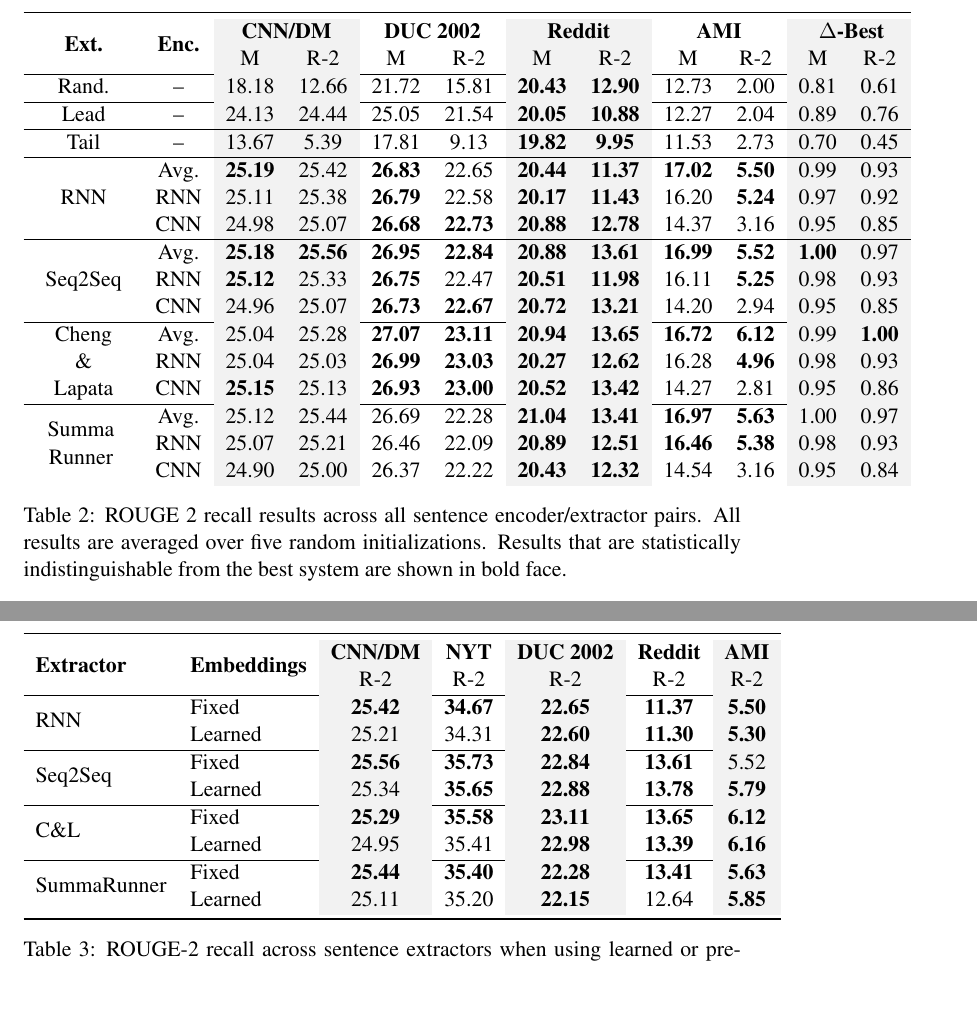
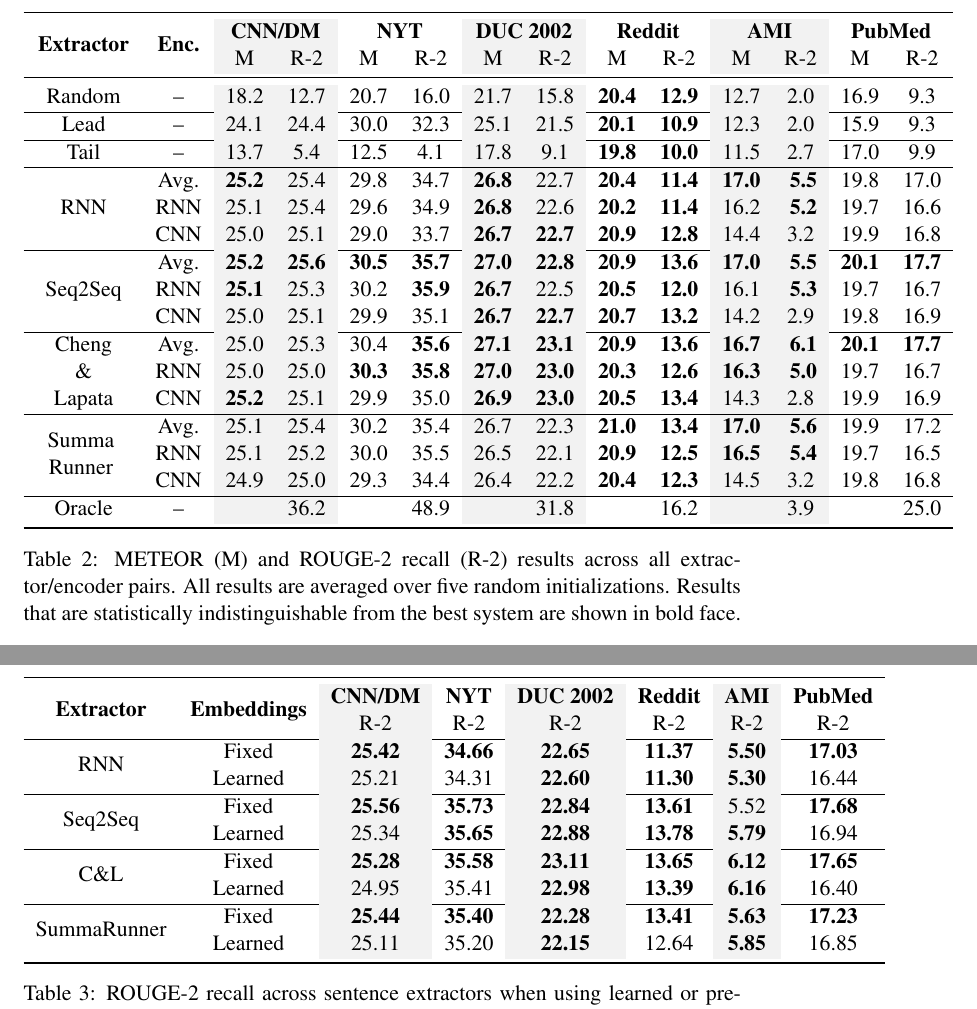
Before and after one commit to kedz/dlextsum-paper, a LaTeX paper (dlextsum.emnlp18.tex, which reads tables/table_fixed_vs_learned.tex, tables/table_overall_results.tex): two parts of pages 8 and 9 of 19, joined at a grey line, cut so that both start at the same text. Compiled offline with pdfLaTeX; a LaTeX package or settings file that is missing is left out.

Commit message:
Updated tables.

```diff
--- a/tables/table_fixed_vs_learned.tex
+++ b/tables/table_fixed_vs_learned.tex
@@ -1,25 +1,42 @@
 
 \begin{table*}[t]
 \center
-\begin{tabular}{llgcgcg}
+%\begin{tabular}{llgcgcg}
+%    \toprule
+%    \multirow{2}{*}{\textbf{Extractor}} &\multirow{2}{*}{\textbf{Embeddings}}  & \multicolumn{1}{g}{\textbf{CNN/DM}} & \multicolumn{1}{c}{\textbf{NYT}} & \multicolumn{1}{g}{\textbf{DUC 2002}} & \multicolumn{1}{c}{\textbf{Reddit}} & \multicolumn{1}{g}{\textbf{AMI}}\\
+%     &  & R-2 & R-2 & R-2 & R-2 & R-2\\
+%    \hline
+%    \multirow{2}{*}{RNN} & Fixed & \textbf{25.42} & \textbf{34.67} & \textbf{22.65} & \textbf{11.37} & \textbf{5.50}\\
+%     & Learned & 25.21 & 34.31 & \textbf{22.60} & \textbf{11.30} & \textbf{5.30}\\
+%    \hline
+%    \multirow{2}{*}{Seq2Seq} & Fixed & \textbf{25.56} & \textbf{35.73} & \textbf{22.84} & \textbf{13.61} & 5.52\\
+%     & Learned & 25.34 & \textbf{35.65} & \textbf{22.88} & \textbf{13.78} & \textbf{5.79}\\
+%    \hline
+%    \multirow{2}{*}{C\&L} & Fixed & \textbf{25.29} & \textbf{35.58} & \textbf{23.11} & \textbf{13.65} & \textbf{6.12}\\
+%     & Learned & 24.95 & 35.41 & \textbf{22.98} & \textbf{13.39} & \textbf{6.16}\\
+%    \hline
+%    \multirow{2}{*}{SummaRunner} & Fixed & \textbf{25.44} & \textbf{35.40} & \textbf{22.28} & \textbf{13.41} & \textbf{5.63}\\
+%     & Learned & 25.11 & 35.20 & \textbf{22.15} & 12.64 & \textbf{5.85}\\
+%    \bottomrule
+%\end{tabular}
+\begin{tabular}{ccgcgcgc}
     \toprule
-    \multirow{2}{*}{\textbf{Extractor}} &\multirow{2}{*}{\textbf{Embeddings}}  & \multicolumn{1}{g}{\textbf{CNN/DM}} & \multicolumn{1}{c}{\textbf{NYT}} & \multicolumn{1}{g}{\textbf{DUC 2002}} & \multicolumn{1}{c}{\textbf{Reddit}} & \multicolumn{1}{g}{\textbf{AMI}}\\
-     &  & R-2 & R-2 & R-2 & R-2 & R-2\\
+    \multirow{2}{*}{\textbf{Extractor}} &\multirow{2}{*}{\textbf{Embeddings}}  & \multicolumn{1}{g}{\textbf{CNN/DM}} & \multicolumn{1}{c}{\textbf{NYT}} & \multicolumn{1}{g}{\textbf{DUC 2002}} & \multicolumn{1}{c}{\textbf{Reddit}} & \multicolumn{1}{g}{\textbf{AMI}} & \multicolumn{1}{c}{\textbf{PubMed}}\\
+     &  & R-2 & R-2 & R-2 & R-2 & R-2 & R-2\\
     \hline
-    \multirow{2}{*}{RNN} & Fixed & \textbf{25.42} & \textbf{34.67} & \textbf{22.65} & \textbf{11.37} & \textbf{5.50}\\
-     & Learned & 25.21 & 34.31 & \textbf{22.60} & \textbf{11.30} & \textbf{5.30}\\
+    \multirow{2}{*}{RNN} & Fixed & \textbf{25.42} & \textbf{34.66} & \textbf{22.65} & \textbf{11.37} & \textbf{5.50} & \textbf{17.03}\\
+     & Learned & 25.21 & 34.31 & \textbf{22.60} & \textbf{11.30} & \textbf{5.30} & 16.44\\
     \hline
-    \multirow{2}{*}{Seq2Seq} & Fixed & \textbf{25.56} & \textbf{35.73} & \textbf{22.84} & \textbf{13.61} & 5.52\\
-     & Learned & 25.34 & \textbf{35.65} & \textbf{22.88} & \textbf{13.78} & \textbf{5.79}\\
+    \multirow{2}{*}{Seq2Seq} & Fixed & \textbf{25.56} & \textbf{35.73} & \textbf{22.84} & \textbf{13.61} & 5.52 & \textbf{17.68}\\
+     & Learned & 25.34 & \textbf{35.65} & \textbf{22.88} & \textbf{13.78} & \textbf{5.79} & 16.94\\
     \hline
-    \multirow{2}{*}{C\&L} & Fixed & \textbf{25.29} & \textbf{35.58} & \textbf{23.11} & \textbf{13.65} & \textbf{6.12}\\
-     & Learned & 24.95 & 35.41 & \textbf{22.98} & \textbf{13.39} & \textbf{6.16}\\
+    \multirow{2}{*}{C\&L} & Fixed & \textbf{25.28} & \textbf{35.58} & \textbf{23.11} & \textbf{13.65} & \textbf{6.12} & \textbf{17.65}\\
+     & Learned & 24.95 & 35.41 & \textbf{22.98} & \textbf{13.39} & \textbf{6.16} & 16.40\\
     \hline
-    \multirow{2}{*}{SummaRunner} & Fixed & \textbf{25.44} & \textbf{35.40} & \textbf{22.28} & \textbf{13.41} & \textbf{5.63}\\
-     & Learned & 25.11 & 35.20 & \textbf{22.15} & 12.64 & \textbf{5.85}\\
+    \multirow{2}{*}{SummaRunner} & Fixed & \textbf{25.44} & \textbf{35.40} & \textbf{22.28} & \textbf{13.41} & \textbf{5.63} & \textbf{17.23}\\
+     & Learned & 25.11 & 35.20 & \textbf{22.15} & 12.64 & \textbf{5.85} & 16.85\\
     \bottomrule
 \end{tabular}
-
 
 
 \caption{ROUGE-2 recall across sentence extractors
--- a/tables/table_overall_results.tex
+++ b/tables/table_overall_results.tex
@@ -23,36 +23,66 @@
 %    \bottomrule
 %\end{tabular}
 
-    \begin{tabular}{ccggccggccgg}
+%    \begin{tabular}{ccggccggccgg}
+%        \toprule
+%        \multirow{2}{*}{\textbf{Ext.}} &\multirow{2}{*}{\textbf{Enc.}}  & \multicolumn{2}{g}{\textbf{CNN/DM}} & \multicolumn{2}{c}{\textbf{DUC 2002}} & \multicolumn{2}{g}{\textbf{Reddit}} & \multicolumn{2}{c}{\textbf{AMI}} & \multicolumn{2}{g}{\textbf{ $\Delta$-Best}}\\
+%         &  & M & R-2 & M & R-2 & M & R-2 & M & R-2 & M & R-2\\
+%        \hline
+%        Rand. &  -- & 18.18 & 12.66 & 21.72 & 15.81 & \textbf{20.43} & \textbf{12.90} & 12.73 & 2.00 & 0.81 & 0.61\\
+%        \hline
+%        Lead &  -- & 24.13 & 24.44 & 25.05 & 21.54 & \textbf{20.05} & \textbf{10.88} & 12.27 & 2.04 & 0.89 & 0.76\\
+%        \hline
+%        Tail &  -- & 13.67 & 5.39 & 17.81 & 9.13 & \textbf{19.82} & \textbf{9.95} & 11.53 & 2.73 & 0.70 & 0.45\\
+%        \hline
+%        \multirow{3}{*}{RNN} & Avg. & \textbf{25.19} & 25.42 & \textbf{26.83} & 22.65 & \textbf{20.44} & \textbf{11.37} & \textbf{17.02} & \textbf{5.50} & 0.99 & 0.93\\
+%         & RNN & 25.11 & 25.38 & \textbf{26.79} & 22.58 & \textbf{20.17} & \textbf{11.43} & 16.20 & \textbf{5.24} & 0.97 & 0.92\\
+%         & CNN & 24.98 & 25.07 & \textbf{26.68} & \textbf{22.73} & \textbf{20.88} & \textbf{12.78} & 14.37 & 3.16 & 0.95 & 0.85\\
+%        \hline
+%        \multirow{3}{*}{Seq2Seq} & Avg. & \textbf{25.18} & \textbf{25.56} & \textbf{26.95} & \textbf{22.84} & \textbf{20.88} & \textbf{13.61} & \textbf{16.99} & \textbf{5.52} & \textbf{1.00} & 0.97\\
+%         & RNN & \textbf{25.12} & 25.33 & \textbf{26.75} & 22.47 & \textbf{20.51} & \textbf{11.98} & 16.11 & \textbf{5.25} & 0.98 & 0.93\\
+%         & CNN & 24.96 & 25.07 & \textbf{26.73} & \textbf{22.67} & \textbf{20.72} & \textbf{13.21} & 14.20 & 2.94 & 0.95 & 0.85\\
+%        \hline
+%    \multirow{3}{*}{\begin{tabular}{c} Cheng \\ \& \\ Lapata \end{tabular}} & Avg. & 25.04 & 25.28 & \textbf{27.07} & \textbf{23.11} & \textbf{20.94} & \textbf{13.65} & \textbf{16.72} & \textbf{6.12} & 0.99 & \textbf{1.00}\\
+%         & RNN & 25.04 & 25.03 & \textbf{26.99} & \textbf{23.03} & \textbf{20.27} & \textbf{12.62} & 16.28 & \textbf{4.96} & 0.98 & 0.93\\
+%         & CNN & \textbf{25.15} & 25.13 & \textbf{26.93} & \textbf{23.00} & \textbf{20.52} & \textbf{13.42} & 14.27 & 2.81 & 0.95 & 0.86\\
+%        \hline
+%    \multirow{3}{*}{\begin{tabular}{c}Summa\\Runner\end{tabular} } & Avg. & 25.12 & 25.44 & 26.69 & 22.28 & \textbf{21.04} & \textbf{13.41} & \textbf{16.97} & \textbf{5.63} & 1.00 & 0.97\\
+%         & RNN & 25.07 & 25.21 & 26.46 & 22.09 & \textbf{20.89} & \textbf{12.51} & \textbf{16.46} & \textbf{5.38} & 0.98 & 0.93\\
+%         & CNN & 24.90 & 25.00 & 26.37 & 22.22 & \textbf{20.43} & \textbf{12.32} & 14.54 & 3.16 & 0.95 & 0.84\\
+%    \end{tabular}
+    \begin{tabular}{ccggccggccggcc}
         \toprule
-        \multirow{2}{*}{\textbf{Ext.}} &\multirow{2}{*}{\textbf{Enc.}}  & \multicolumn{2}{g}{\textbf{CNN/DM}} & \multicolumn{2}{c}{\textbf{DUC 2002}} & \multicolumn{2}{g}{\textbf{Reddit}} & \multicolumn{2}{c}{\textbf{AMI}} & \multicolumn{2}{g}{\textbf{ $\Delta$-Best}}\\
-         &  & M & R-2 & M & R-2 & M & R-2 & M & R-2 & M & R-2\\
+        \multirow{2}{*}{\textbf{Extractor}} &\multirow{2}{*}{\textbf{Enc.}}  & \multicolumn{2}{g}{\textbf{CNN/DM}} & \multicolumn{2}{c}{\textbf{NYT}} & \multicolumn{2}{g}{\textbf{DUC 2002}} & \multicolumn{2}{c}{\textbf{Reddit}} & \multicolumn{2}{g}{\textbf{AMI}} & \multicolumn{2}{c}{\textbf{PubMed}}\\
+         &  & M & R-2 & M & R-2 & M & R-2 & M & R-2 & M & R-2 & M & R-2\\
+        \midrule
+        Random &  -- & 18.2 & 12.7 & 20.7 & 16.0 & 21.7 & 15.8 & \textbf{20.4} & \textbf{12.9} & 12.7 &  2.0 & 16.9 &  9.3\\
         \hline
-        Rand. &  -- & 18.18 & 12.66 & 21.72 & 15.81 & \textbf{20.43} & \textbf{12.90} & 12.73 & 2.00 & 0.81 & 0.61\\
+        Lead &  -- & 24.1 & 24.4 & 30.0 & 32.3 & 25.1 & 21.5 & \textbf{20.1} & \textbf{10.9} & 12.3 &  2.0 & 15.9 &  9.3\\
         \hline
-        Lead &  -- & 24.13 & 24.44 & 25.05 & 21.54 & \textbf{20.05} & \textbf{10.88} & 12.27 & 2.04 & 0.89 & 0.76\\
+        Tail &  -- & 13.7 &  5.4 & 12.5 &  4.1 & 17.8 &  9.1 & \textbf{19.8} & \textbf{10.0} & 11.5 &  2.7 & 17.0 &  9.9\\
         \hline
-        Tail &  -- & 13.67 & 5.39 & 17.81 & 9.13 & \textbf{19.82} & \textbf{9.95} & 11.53 & 2.73 & 0.70 & 0.45\\
+        \multirow{3}{*}{RNN} & Avg. & \textbf{25.2} & 25.4 & 29.8 & 34.7 & \textbf{26.8} & 22.7 & \textbf{20.4} & \textbf{11.4} & \textbf{17.0} & \textbf{ 5.5} & 19.8 & 17.0\\
+         & RNN & 25.1 & 25.4 & 29.6 & 34.9 & \textbf{26.8} & 22.6 & \textbf{20.2} & \textbf{11.4} & 16.2 & \textbf{ 5.2} & 19.7 & 16.6\\
+         & CNN & 25.0 & 25.1 & 29.0 & 33.7 & \textbf{26.7} & \textbf{22.7} & \textbf{20.9} & \textbf{12.8} & 14.4 &  3.2 & 19.9 & 16.8\\
         \hline
-        \multirow{3}{*}{RNN} & Avg. & \textbf{25.19} & 25.42 & \textbf{26.83} & 22.65 & \textbf{20.44} & \textbf{11.37} & \textbf{17.02} & \textbf{5.50} & 0.99 & 0.93\\
-         & RNN & 25.11 & 25.38 & \textbf{26.79} & 22.58 & \textbf{20.17} & \textbf{11.43} & 16.20 & \textbf{5.24} & 0.97 & 0.92\\
-         & CNN & 24.98 & 25.07 & \textbf{26.68} & \textbf{22.73} & \textbf{20.88} & \textbf{12.78} & 14.37 & 3.16 & 0.95 & 0.85\\
+        \multirow{3}{*}{Seq2Seq} & Avg. & \textbf{25.2} & \textbf{25.6} & \textbf{30.5} & \textbf{35.7} & \textbf{27.0} & \textbf{22.8} & \textbf{20.9} & \textbf{13.6} & \textbf{17.0} & \textbf{ 5.5} & \textbf{20.1} & \textbf{17.7}\\
+         & RNN & \textbf{25.1} & 25.3 & 30.2 & \textbf{35.9} & \textbf{26.7} & 22.5 & \textbf{20.5} & \textbf{12.0} & 16.1 & \textbf{ 5.3} & 19.7 & 16.7\\
+         & CNN & 25.0 & 25.1 & 29.9 & 35.1 & \textbf{26.7} & \textbf{22.7} & \textbf{20.7} & \textbf{13.2} & 14.2 &  2.9 & 19.8 & 16.9\\
         \hline
-        \multirow{3}{*}{Seq2Seq} & Avg. & \textbf{25.18} & \textbf{25.56} & \textbf{26.95} & \textbf{22.84} & \textbf{20.88} & \textbf{13.61} & \textbf{16.99} & \textbf{5.52} & \textbf{1.00} & 0.97\\
-         & RNN & \textbf{25.12} & 25.33 & \textbf{26.75} & 22.47 & \textbf{20.51} & \textbf{11.98} & 16.11 & \textbf{5.25} & 0.98 & 0.93\\
-         & CNN & 24.96 & 25.07 & \textbf{26.73} & \textbf{22.67} & \textbf{20.72} & \textbf{13.21} & 14.20 & 2.94 & 0.95 & 0.85\\
+    \multirow{3}{*}{\begin{tabular}{c} Cheng \\ \& \\ Lapata \end{tabular}} & Avg. & 25.0 & 25.3 & 30.4 & \textbf{35.6} & \textbf{27.1} & \textbf{23.1} & \textbf{20.9} & \textbf{13.6} & \textbf{16.7} & \textbf{ 6.1} & \textbf{20.1} & \textbf{17.7}\\
+         & RNN & 25.0 & 25.0 & \textbf{30.3} & \textbf{35.8} & \textbf{27.0} & \textbf{23.0} & \textbf{20.3} & \textbf{12.6} & \textbf{16.3} & \textbf{ 5.0} & 19.7 & 16.7\\
+         & CNN & \textbf{25.2} & 25.1 & 29.9 & 35.0 & \textbf{26.9} & \textbf{23.0} & \textbf{20.5} & \textbf{13.4} & 14.3 &  2.8 & 19.9 & 16.9\\
         \hline
-    \multirow{3}{*}{\begin{tabular}{c} Cheng \\ \& \\ Lapata \end{tabular}} & Avg. & 25.04 & 25.28 & \textbf{27.07} & \textbf{23.11} & \textbf{20.94} & \textbf{13.65} & \textbf{16.72} & \textbf{6.12} & 0.99 & \textbf{1.00}\\
-         & RNN & 25.04 & 25.03 & \textbf{26.99} & \textbf{23.03} & \textbf{20.27} & \textbf{12.62} & 16.28 & \textbf{4.96} & 0.98 & 0.93\\
-         & CNN & \textbf{25.15} & 25.13 & \textbf{26.93} & \textbf{23.00} & \textbf{20.52} & \textbf{13.42} & 14.27 & 2.81 & 0.95 & 0.86\\
+    \multirow{3}{*}{\begin{tabular}{c}Summa \\ Runner \end{tabular} } & Avg. & 25.1 & 25.4 & 30.2 & 35.4 & 26.7 & 22.3 & \textbf{21.0} & \textbf{13.4} & \textbf{17.0} & \textbf{ 5.6} & 19.9 & 17.2\\
+         & RNN & 25.1 & 25.2 & 30.0 & 35.5 & 26.5 & 22.1 & \textbf{20.9} & \textbf{12.5} & \textbf{16.5} & \textbf{ 5.4} & 19.7 & 16.5\\
+         & CNN & 24.9 & 25.0 & 29.3 & 34.4 & 26.4 & 22.2 & \textbf{20.4} & \textbf{12.3} & 14.5 &  3.2 & 19.8 & 16.8\\
         \hline
-    \multirow{3}{*}{\begin{tabular}{c}Summa\\Runner\end{tabular} } & Avg. & 25.12 & 25.44 & 26.69 & 22.28 & \textbf{21.04} & \textbf{13.41} & \textbf{16.97} & \textbf{5.63} & 1.00 & 0.97\\
-         & RNN & 25.07 & 25.21 & 26.46 & 22.09 & \textbf{20.89} & \textbf{12.51} & \textbf{16.46} & \textbf{5.38} & 0.98 & 0.93\\
-         & CNN & 24.90 & 25.00 & 26.37 & 22.22 & \textbf{20.43} & \textbf{12.32} & 14.54 & 3.16 & 0.95 & 0.84\\
+        Oracle & -- &  & 36.2 &  & 48.9 & &  31.8 & &  16.2 & &  3.9  & &25.0 \\
+        \bottomrule
     \end{tabular}
 
-
-  \caption{ROUGE 2 recall results across all sentence encoder/extractor pairs.
+    \caption{METEOR (M) and ROUGE-2 recall (R-2)  results across all
+        extractor/encoder pairs.
            All results are averaged over five random initializations.
            Results that are statistically indistinguishable from the best
            system are shown in bold face.}
```
